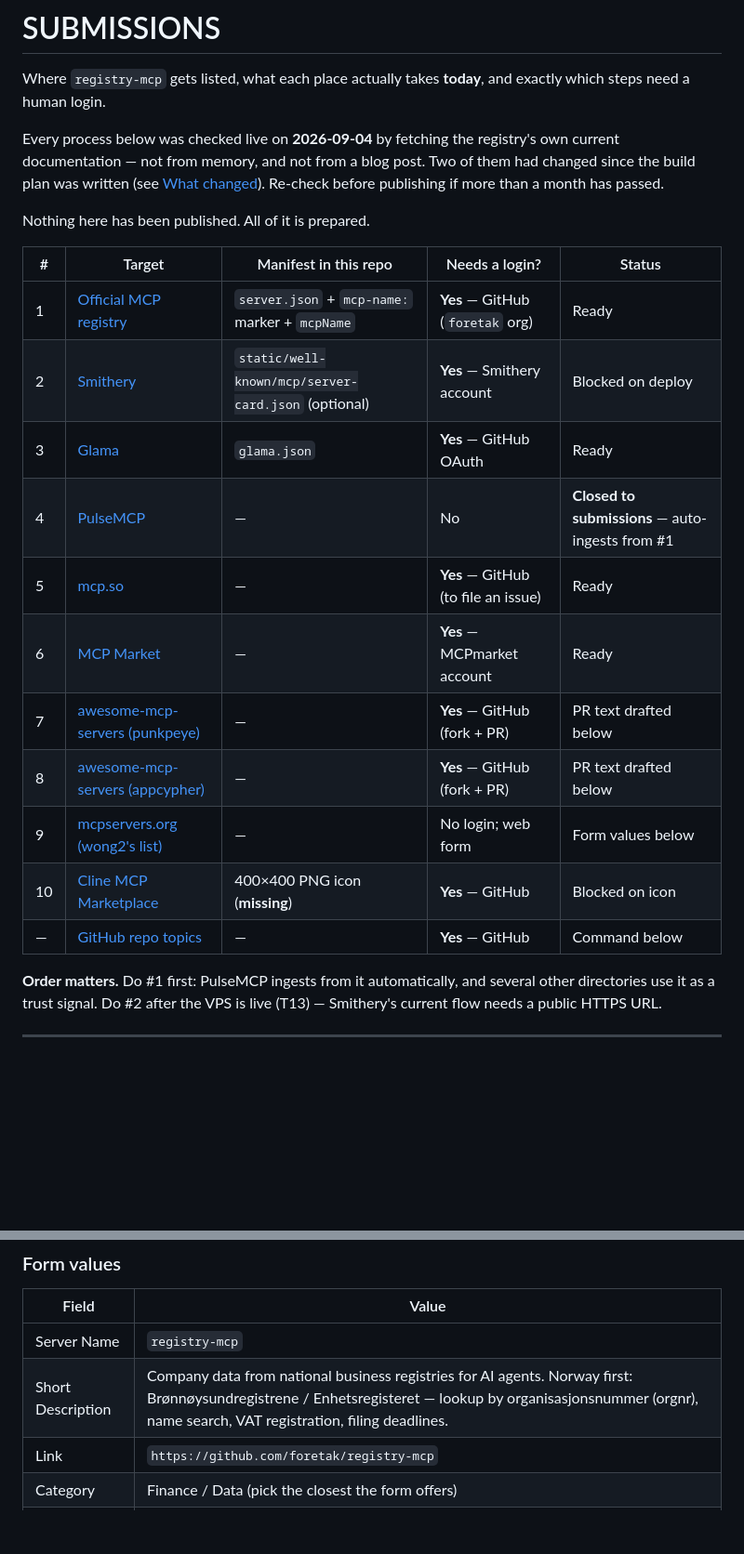
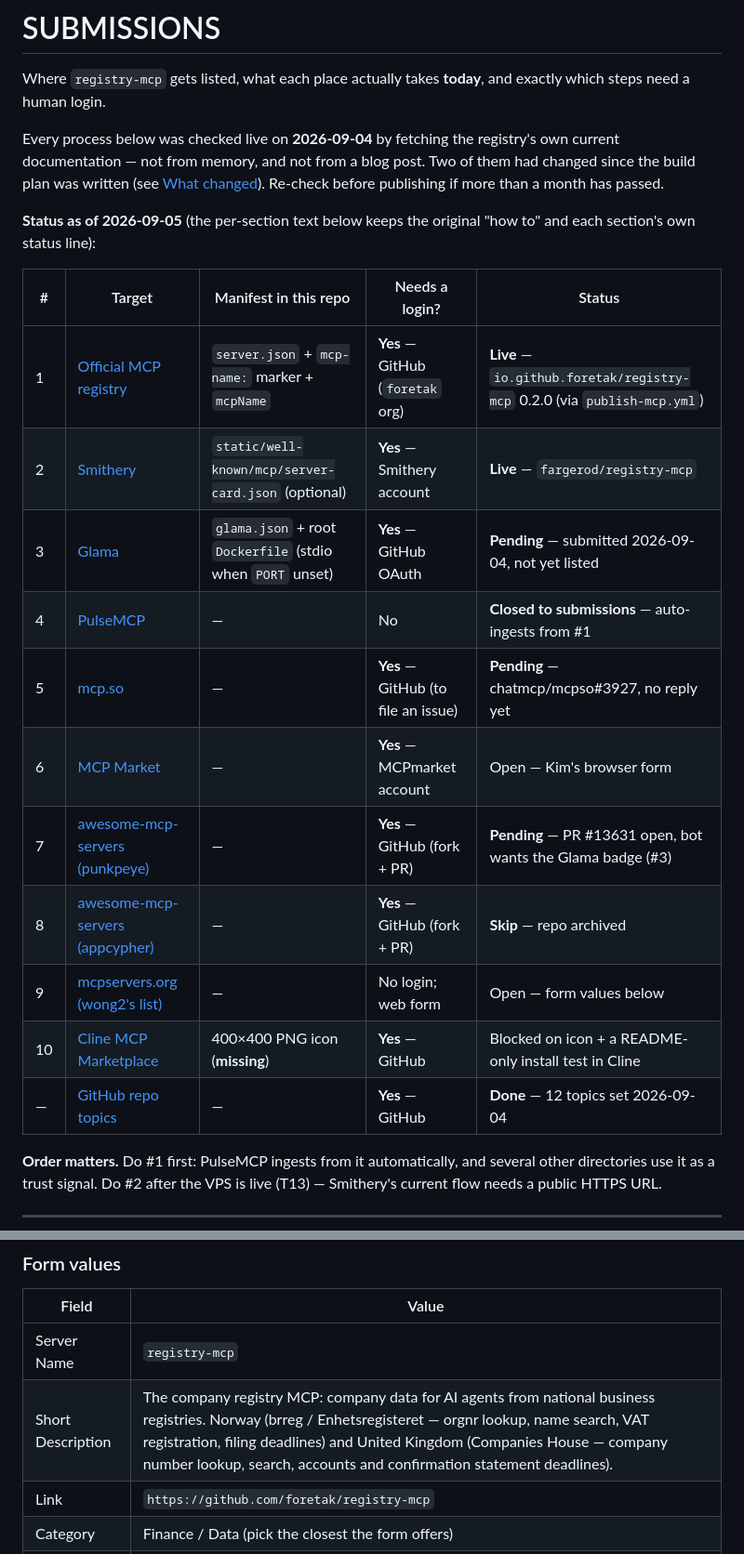
Before and after one commit to foretak/registry-mcp, a Markdown page: SUBMISSIONS.md, 2 parts joined by grey strips. Shown at 93% size. Drawn GitHub-style; blank space fills up the shorter version.

```diff
--- a/SUBMISSIONS.md
+++ b/SUBMISSIONS.md
@@ -9,21 +9,22 @@ post. Two of them had changed since the build plan was written (see
 [What changed](#what-changed-since-the-build-plan)). Re-check before publishing
 if more than a month has passed.
 
-Nothing here has been published. All of it is prepared.
+**Status as of 2026-09-05** (the per-section text below keeps the original
+"how to" and each section's own status line):
 
 | # | Target | Manifest in this repo | Needs a login? | Status |
 |---|---|---|---|---|
-| 1 | [Official MCP registry](#1-official-mcp-registry) | `server.json` + `mcp-name:` marker + `mcpName` | **Yes** — GitHub (`foretak` org) | Ready |
-| 2 | [Smithery](#2-smithery) | `static/well-known/mcp/server-card.json` (optional) | **Yes** — Smithery account | Blocked on deploy |
-| 3 | [Glama](#3-glama) | `glama.json` | **Yes** — GitHub OAuth | Ready |
+| 1 | [Official MCP registry](#1-official-mcp-registry) | `server.json` + `mcp-name:` marker + `mcpName` | **Yes** — GitHub (`foretak` org) | **Live** — `io.github.foretak/registry-mcp` 0.2.0 (via `publish-mcp.yml`) |
+| 2 | [Smithery](#2-smithery) | `static/well-known/mcp/server-card.json` (optional) | **Yes** — Smithery account | **Live** — `fargerod/registry-mcp` |
+| 3 | [Glama](#3-glama) | `glama.json` + root `Dockerfile` (stdio when `PORT` unset) | **Yes** — GitHub OAuth | **Pending** — submitted 2026-09-04, not yet listed |
 | 4 | [PulseMCP](#4-pulsemcp) | — | No | **Closed to submissions** — auto-ingests from #1 |
-| 5 | [mcp.so](#5-mcpso) | — | **Yes** — GitHub (to file an issue) | Ready |
-| 6 | [MCP Market](#6-mcp-market) | — | **Yes** — MCPmarket account | Ready |
-| 7 | [awesome-mcp-servers (punkpeye)](#7-awesome-mcp-servers--punkpeye) | — | **Yes** — GitHub (fork + PR) | PR text drafted below |
-| 8 | [awesome-mcp-servers (appcypher)](#8-awesome-mcp-servers--appcypher) | — | **Yes** — GitHub (fork + PR) | PR text drafted below |
-| 9 | [mcpservers.org (wong2's list)](#9-mcpserversorg--wong2s-awesome-mcp-servers) | — | No login; web form | Form values below |
-| 10 | [Cline MCP Marketplace](#10-cline-mcp-marketplace-bonus) | 400×400 PNG icon (**missing**) | **Yes** — GitHub | Blocked on icon |
-| — | [GitHub repo topics](#github-repo-topics) | — | **Yes** — GitHub | Command below |
+| 5 | [mcp.so](#5-mcpso) | — | **Yes** — GitHub (to file an issue) | **Pending** — chatmcp/mcpso#3927, no reply yet |
+| 6 | [MCP Market](#6-mcp-market) | — | **Yes** — MCPmarket account | Open — Kim's browser form |
+| 7 | [awesome-mcp-servers (punkpeye)](#7-awesome-mcp-servers--punkpeye) | — | **Yes** — GitHub (fork + PR) | **Pending** — PR #13631 open, bot wants the Glama badge (#3) |
+| 8 | [awesome-mcp-servers (appcypher)](#8-awesome-mcp-servers--appcypher) | — | **Yes** — GitHub (fork + PR) | **Skip** — repo archived |
+| 9 | [mcpservers.org (wong2's list)](#9-mcpserversorg--wong2s-awesome-mcp-servers) | — | No login; web form | Open — form values below |
+| 10 | [Cline MCP Marketplace](#10-cline-mcp-marketplace-bonus) | 400×400 PNG icon (**missing**) | **Yes** — GitHub | Blocked on icon + a README-only install test in Cline |
+| — | [GitHub repo topics](#github-repo-topics) | — | **Yes** — GitHub | **Done** — 12 topics set 2026-09-04 |
 
 **Order matters.** Do #1 first: PulseMCP ingests from it automatically, and
 several other directories use it as a trust signal. Do #2 after the VPS is live
@@ -526,7 +527,7 @@ are **one short sentence** — do not paste the long one from #7.
 | Field | Value |
 |---|---|
 | Server Name | `registry-mcp` |
-| Short Description | Company data from national business registries for AI agents. Norway first: Brønnøysundregistrene / Enhetsregisteret — lookup by organisasjonsnummer (orgnr), name search, VAT registration, filing deadlines. |
+| Short Description | The company registry MCP: company data for AI agents from national business registries. Norway (brreg / Enhetsregisteret — orgnr lookup, name search, VAT registration, filing deadlines) and United Kingdom (Companies House — company number lookup, search, accounts and confirmation statement deadlines). |
 | Link | `https://github.com/foretak/registry-mcp` |
 | Category | Finance / Data (pick the closest the form offers) |
 | Contact Email | `hello@foretak.dev` |
```
Also changed, not shown: HUMAN_TODO.md (+16 -18 lines).
